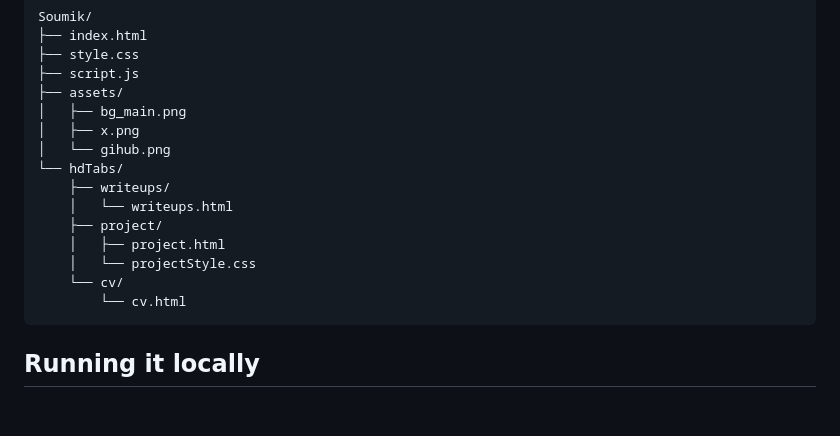
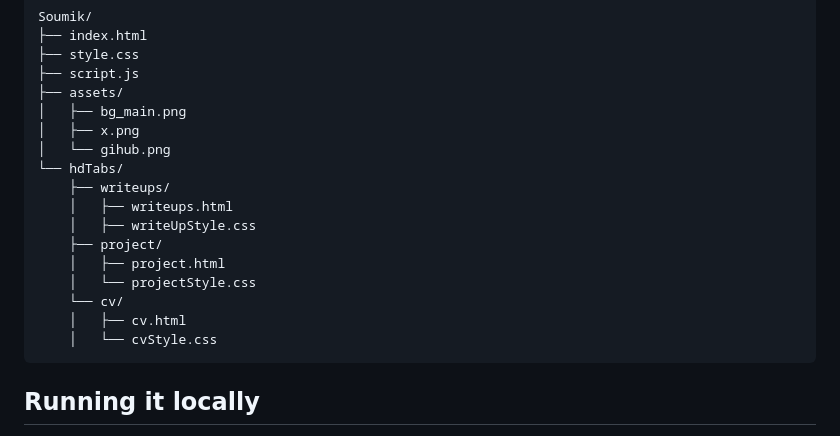
Before and after one commit to thyfrei/Soumik-thyfrei, a Markdown page: Readme.md, the part around the change. GitHub-like rendering; blank space fills up the shorter version.

````diff
--- a/Readme.md
+++ b/Readme.md
@@ -40,12 +40,14 @@ Soumik/
 │   └── gihub.png
 └── hdTabs/
     ├── writeups/
-    │   └── writeups.html
+    │   ├── writeups.html
+    │   ├── writeUpStyle.css
     ├── project/
     │   ├── project.html
     │   └── projectStyle.css
     └── cv/
-        └── cv.html
+    │   ├── cv.html
+    │   └── cvStyle.css
 ```
 
 ## Running it locally
````
